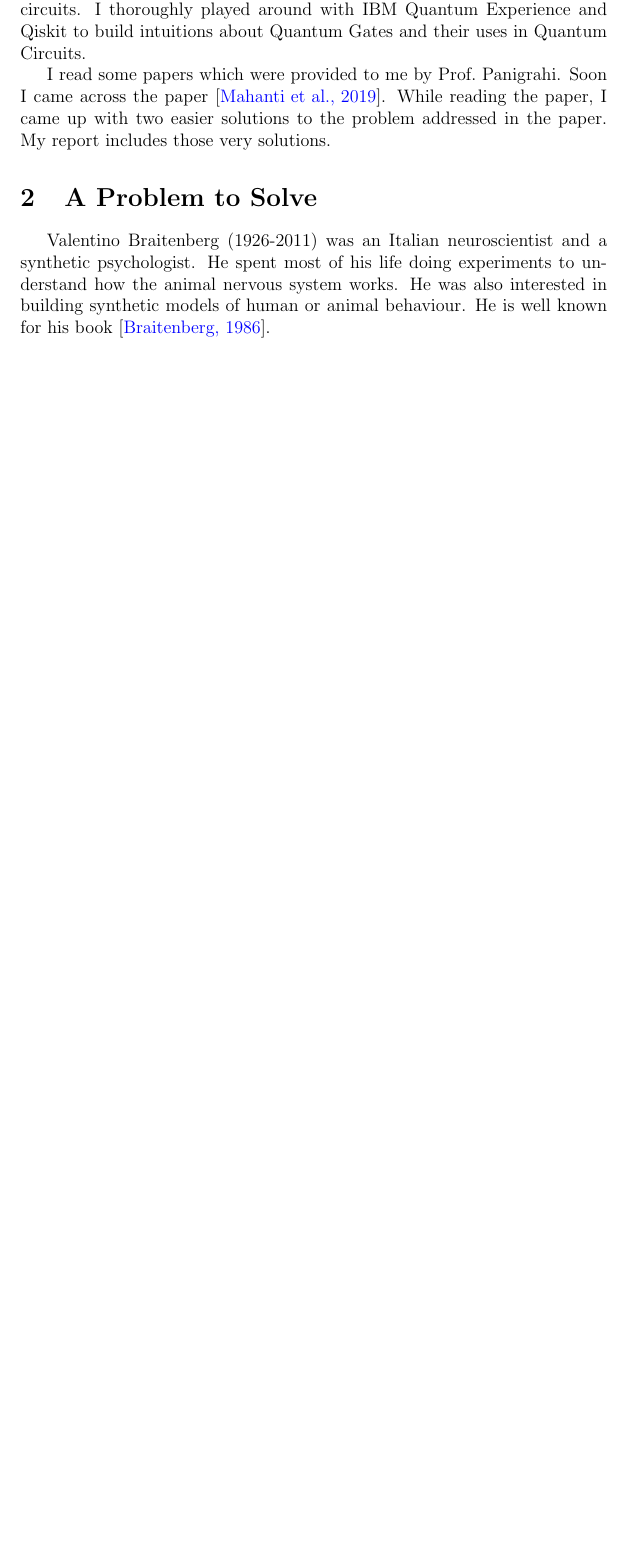
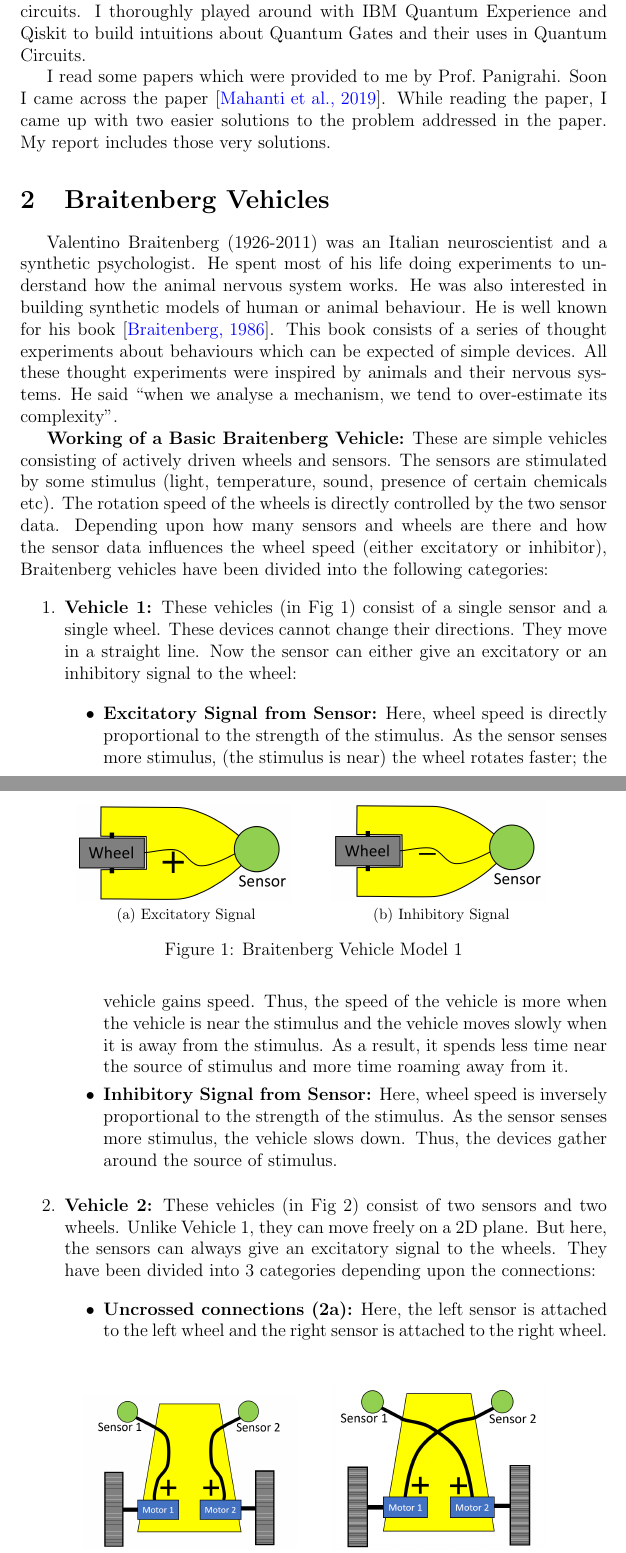
Before and after one commit to PeithonKing/Quantum_Robot_LaTEX, a LaTeX paper (main.tex, which reads braitenberg_vehicles.tex, sections/Problem.tex): part of page 4 of 5 before the commit and two parts of pages 4 and 5 of 7 after it, the two joined at a grey line, cut so that both start at the same text, the shorter picture padded with empty space. Compiled offline with pdfLaTeX.

Commit message:
braitenberg vehicle

```diff
--- /dev/null
+++ b/braitenberg_vehicles.tex
@@ -0,0 +1,48 @@
+\documentclass[main.tex]{subfiles}
+
+% Quantum Circuits
+\begin{document}
+
+    Valentino Braitenberg (1926-2011) was an Italian neuroscientist and a synthetic psychologist. He spent most of his life doing experiments to understand how the animal nervous system works. He was also interested in building synthetic models of human or animal behaviour. He is well known for his book~\cite{braitenberg1986vehicles}. This book consists of a series of thought experiments about behaviours which can be expected of simple devices. All these thought experiments were inspired by animals and their nervous systems. He said ``when we analyse a mechanism, we tend to over-estimate its complexity".
+
+    \textbf{Working of a Basic Braitenberg Vehicle:} These are simple vehicles consisting of actively driven wheels and sensors. The sensors are stimulated by some stimulus (light, temperature, sound, presence of certain chemicals etc). The rotation speed of the wheels is directly controlled by the two sensor data. Depending upon how many sensors and wheels are there and how the sensor data influences the wheel speed (either excitatory or inhibitor), Braitenberg vehicles have been divided into the following categories:
+
+    \begin{enumerate}
+
+
+
+        % Vehicle S1
+        \begin{figure}[t]%
+            \centering
+            \subfloat[\centering Excitatory Signal]{{\includegraphics[width=5cm]{./images/1s_vehicle_p.png} }}%
+            \qquad
+            \subfloat[\centering Inhibitory Signal]{{\includegraphics[width=5cm]{./images/1s_vehicle_m.png} }}%
+            \caption{Braitenberg Vehicle Model 1}%
+            \label{fig:vehicle1}%
+        \end{figure}
+
+        \item \textbf{Vehicle 1:} These vehicles (in Fig \ref{fig:vehicle1}) consist of a single sensor and a single wheel. These devices cannot change their directions. They move in a straight line. Now the sensor can either give an excitatory or an inhibitory signal to the wheel:
+
+        \begin{itemize}
+            \item \textbf{Excitatory Signal from Sensor:} Here, wheel speed is directly proportional to the strength of the stimulus. As the sensor senses more stimulus, (the stimulus is near) the wheel rotates faster; the vehicle gains speed. Thus, the speed of the vehicle is more when the vehicle is near the stimulus and the vehicle moves slowly when it is away from the stimulus. As a result, it spends less time near the source of stimulus and more time roaming away from it.
+           \item \textbf{Inhibitory Signal from Sensor:} Here, wheel speed is inversely proportional to the strength of the stimulus. As the sensor senses more stimulus, the vehicle slows down. Thus, the devices gather around the source of stimulus.
+        \end{itemize}
+
+
+
+
+       % Vehicle S2
+        \begin{figure}[b]%
+            \centering
+            \subfloat[\centering Uncrossed Connection]{{\includegraphics[width=5cm]{./images/2s_vehicle_d.png}}}%
+            \qquad
+            \subfloat[\centering Crossed Connection]{{\includegraphics[width=5cm]{./images/2s_vehicle_c.png}}}%
+            \caption{Braitenberg Vehicle Model 2}%
+            \label{fig:vehicle2}%
+        \end{figure}
+
+        \item \textbf{Vehicle 2:} These vehicles (in Fig \ref{fig:vehicle2}) consist of two sensors and two wheels. Unlike Vehicle 1, they can move freely on a 2D plane. But here, the sensors can always give an excitatory signal to the wheels. They have been divided into 3 categories depending upon the connections:
+
+        \begin{itemize}
+            \item \textbf{Uncrossed connections (2a):} Here, the left sensor is attached to the left wheel and the right sensor is attached to the right wheel. Now, suppose a source of stimulus is present on the right side of the vehicle, the right sensor is stimulated more than the left one. Hence the right wheel rotates faster than the left wheel. Thus the vehicle turns left and goes away from the stimulus. \textbf{Inference:} The vehicle expresses \textbf{fear} from the cause of the stimulus.
+            \item \textbf{Crossed connections (2b):} In this case, the left sensor is attached to the right wheel and the right sensor is attached to the left wheel. Now, to a stimulus on the right, the system responds by rotating the left wheel faster. It moves towards the stimulus. As it moves closer to the stimulus, its speed increases. Soon, the vehicle collides with the stimulus at great speed. \textbf{Inference:} The vehicle expresses \textbf{aggression/ hate} towards the cause of the stimulus.
--- a/main.tex
+++ b/main.tex
@@ -4,10 +4,13 @@
 \usepackage{subfiles} % for including other files
 \usepackage{indentfirst} % for indenting the first line of a paragraph
 \usepackage{hyperref}
+% \usepackage{caption}
+% \usepackage{subcaption}
+\usepackage{subfig}
 
 \title{Quantum Robot}
 \author{Aritra Mukhopadhyay}
-\date{} % so that the date doesn't appear
+\date{} % so that the date doesn't appear on top
 
 % the next 5 lines help in removing the ugly
 % boxes around links and making them look better
@@ -31,10 +34,15 @@
 
     \pagebreak
     \section{Introduction}
-    \subfile{sections/Intro.tex}
+    \subfile{intro.tex}
 
-    \section{A Problem to Solve}
-    \subfile{sections/Problem.tex}
+    \section{Braitenberg Vehicles}
+    \subfile{braitenberg_vehicles.tex}
+
+
+
+
+
 
 
 
--- a/sections/Problem.tex
+++ /dev/null
@@ -1,8 +0,0 @@
-\documentclass[main.tex]{subfiles}
-
-% Quantum Circuits
-\begin{document}
-
-    Valentino Braitenberg (1926-2011) was an Italian neuroscientist and a synthetic psychologist. He spent most of his life doing experiments to understand how the animal nervous system works. He was also interested in building synthetic models of human or animal behaviour. He is well known for his book~\cite{braitenberg1986vehicles}.
-
-\end{document}
```
Also changed, not shown: images/1s_vehicle_m.png (added), images/1s_vehicle_p.png (added), images/2s_vehicle_c.png (added), images/2s_vehicle_d.png (added), images/3s_vehicle_c.png (added), images/3s_vehicle_d.png (added), images/vehicle_3D_grouped.png (added), images/vehicle_stimulus.png (added), intro.tex (renamed from sections/Intro.tex), main.pdf (added), braitenberg_vehicles.tex (8 more changed lines), main.tex (1 more changed lines), 5 other files.
